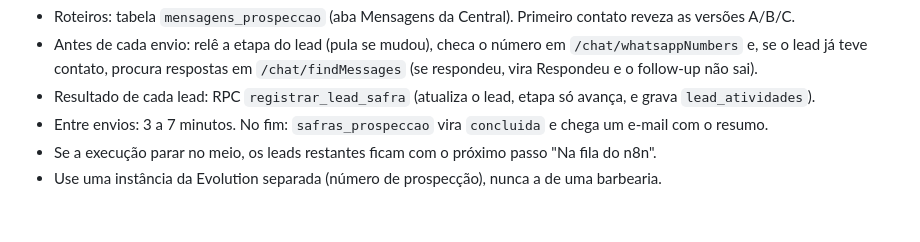
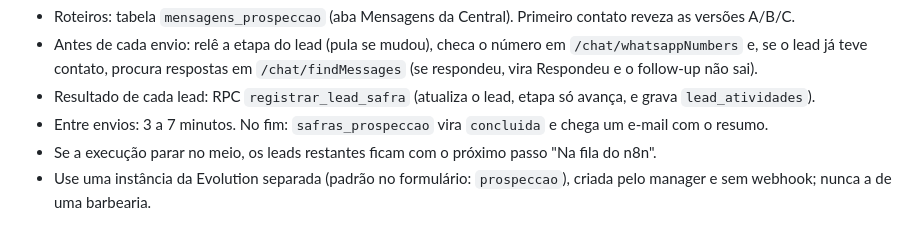
Before and after one commit to Thorfj/corte-certo, a Markdown page: n8n/README.md, the part around the change. GitHub-like rendering.

Commit message:
n8n README: instância padrão da safra é prospeccao
Co-Authored-By: Claude Opus 5.5 <noreply@anthropic.com>
Claude-Session: https://claude.ai/code/session_012SnUtmGYUPaLcrH32Ajmvn

```diff
--- a/n8n/README.md
+++ b/n8n/README.md
@@ -88,4 +88,4 @@ Formulário manual em `https://cortecerto.app.n8n.cloud/form/safra-prospeccao` (
 - Resultado de cada lead: RPC `registrar_lead_safra` (atualiza o lead, etapa só avança, e grava `lead_atividades`).
 - Entre envios: 3 a 7 minutos. No fim: `safras_prospeccao` vira `concluida` e chega um e-mail com o resumo.
 - Se a execução parar no meio, os leads restantes ficam com o próximo passo "Na fila do n8n".
-- Use uma instância da Evolution separada (número de prospecção), nunca a de uma barbearia.
+- Use uma instância da Evolution separada (padrão no formulário: `prospeccao`), criada pelo manager e sem webhook; nunca a de uma barbearia.
```
